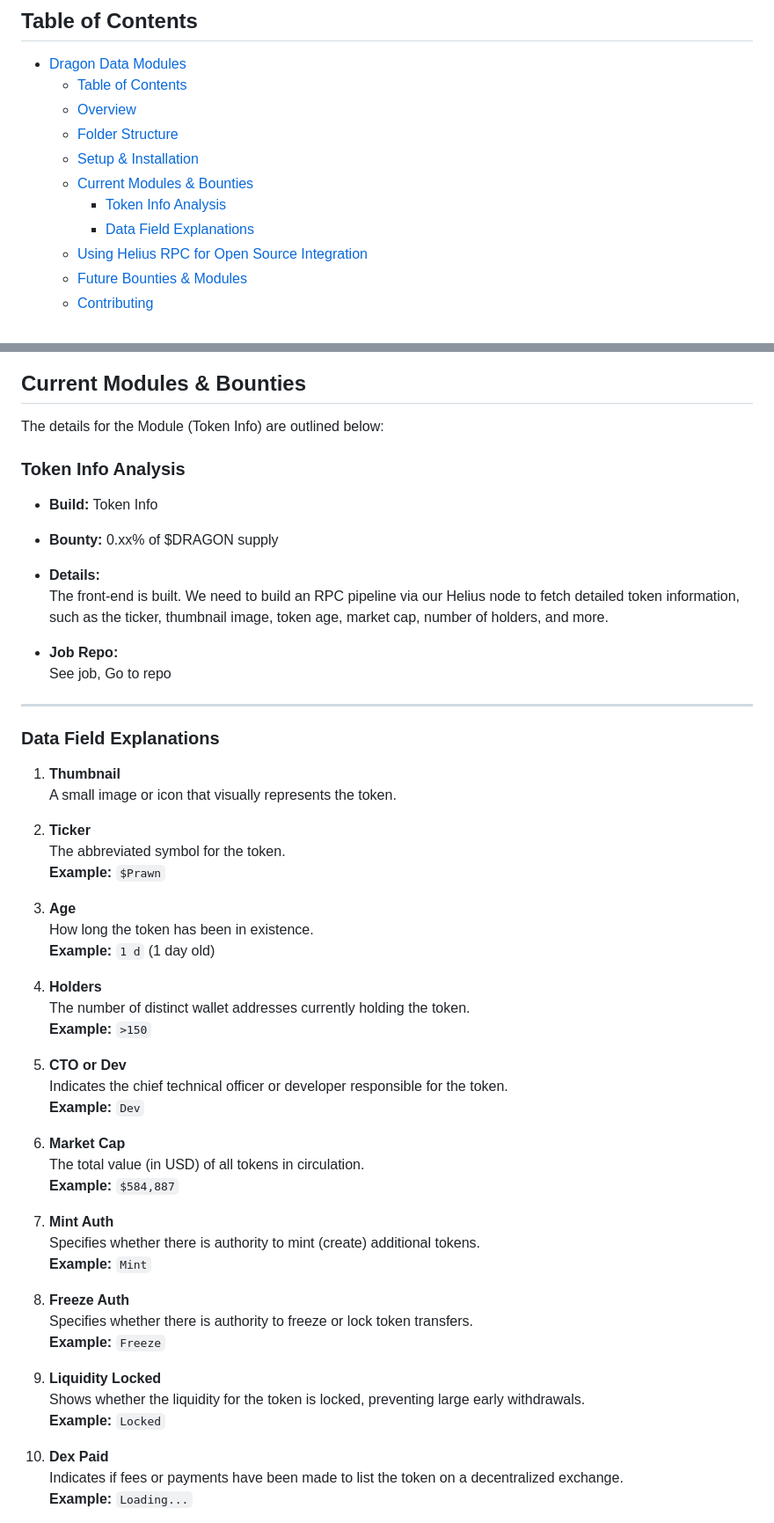
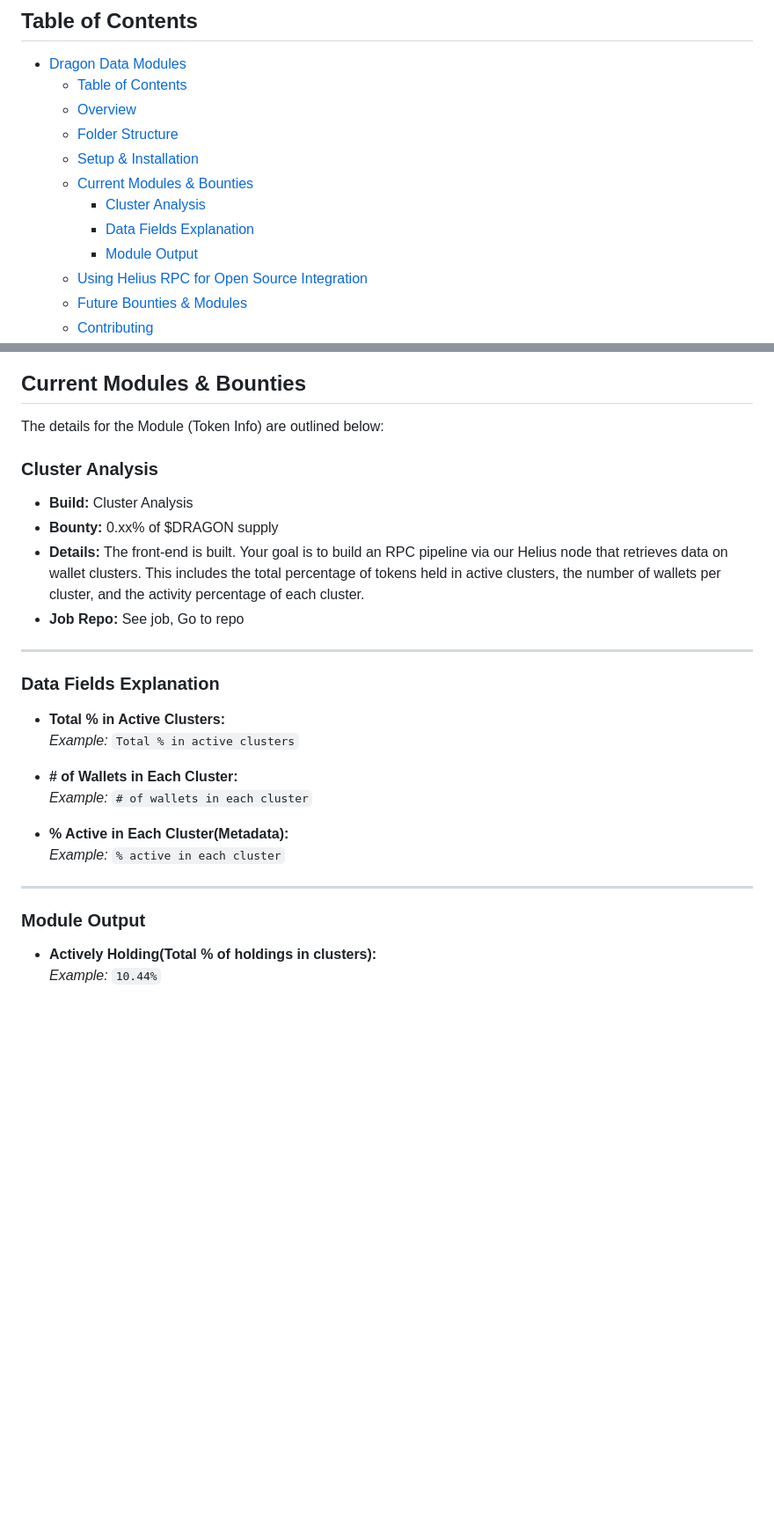
Before and after one commit to alpha-dragon-org/dragon-module4-clusterAnalysis, a Markdown page: README.md, 2 parts joined by grey strips. Shown at 88% size. Rendered like a GitHub page; blank space fills up the shorter version.

```diff
--- a/README.md
+++ b/README.md
@@ -19,8 +19,9 @@ Soon, Dragon will produce analyses on many other holder distributions and decept
   - [Folder Structure](#folder-structure)
   - [Setup \& Installation](#setup--installation)
   - [Current Modules \& Bounties](#current-modules--bounties)
-    - [Token Info Analysis](#token-info-analysis)
-    - [Data Field Explanations](#data-field-explanations)
+    - [Cluster Analysis](#cluster-analysis)
+    - [Data Fields Explanation](#data-fields-explanation)
+    - [Module Output](#module-output)
   - [Using Helius RPC for Open Source Integration](#using-helius-rpc-for-open-source-integration)
   - [Future Bounties \& Modules](#future-bounties--modules)
   - [Contributing](#contributing)
@@ -144,56 +145,31 @@ dragon-data-modules/
 
  The details for the Module (Token Info)  are outlined below:
 
-### Token Info Analysis
 
-- **Build:** Token Info
+### Cluster Analysis
+- **Build:** Cluster Analysis
 - **Bounty:** 0.xx% of $DRAGON supply
 - **Details:**
-  The front-end is built. We need to build an RPC pipeline via our Helius node to fetch detailed token information, such as the ticker, thumbnail image, token age, market cap, number of holders, and more.
-
-- **Job Repo:**
-  See job, Go to repo
+  The front-end is built. Your goal is to build an RPC pipeline via our Helius node that retrieves data on wallet clusters. This includes the total percentage of tokens held in active clusters, the number of wallets per cluster, and the activity percentage of each cluster.
+- **Job Repo:** See job, Go to repo
 
 ---
 
-### Data Field Explanations
+### Data Fields Explanation
 
-1. **Thumbnail**
-   A small image or icon that visually represents the token.
+- **Total % in Active Clusters:**
+  *Example:* `Total % in active clusters`
 
-2. **Ticker**
-   The abbreviated symbol for the token.
-   **Example:** `$Prawn`
+- **# of Wallets in Each Cluster:**
+  *Example:* `# of wallets in each cluster`
 
-3. **Age**
-   How long the token has been in existence.
-   **Example:** `1 d` (1 day old)
+- **% Active in Each Cluster(Metadata):**
+  *Example:* `% active in each cluster`
 
-4. **Holders**
-   The number of distinct wallet addresses currently holding the token.
-   **Example:** `>150`
+---
 
-5. **CTO or Dev**
-   Indicates the chief technical officer or developer responsible for the token.
-   **Example:** `Dev`
+### Module Output
 
-6. **Market Cap**
-   The total value (in USD) of all tokens in circulation.
-   **Example:** `$584,887`
+- **Actively Holding(Total % of holdings in clusters):**
+  *Example:* `10.44%`
 
-7. **Mint Auth**
-   Specifies whether there is authority to mint (create) additional tokens.
-   **Example:** `Mint`
-
-8. **Freeze Auth**
-   Specifies whether there is authority to freeze or lock token transfers.
-   **Example:** `Freeze`
-
-9. **Liquidity Locked**
-   Shows whether the liquidity for the token is locked, preventing large early withdrawals.
-   **Example:** `Locked`
-
-10. **Dex Paid**
-    Indicates if fees or payments have been made to list the token on a decentralized exchange.
-    **Example:** `Loading...`
-
```
Also changed, not shown: other parts of README.md (+0 -27 lines).
